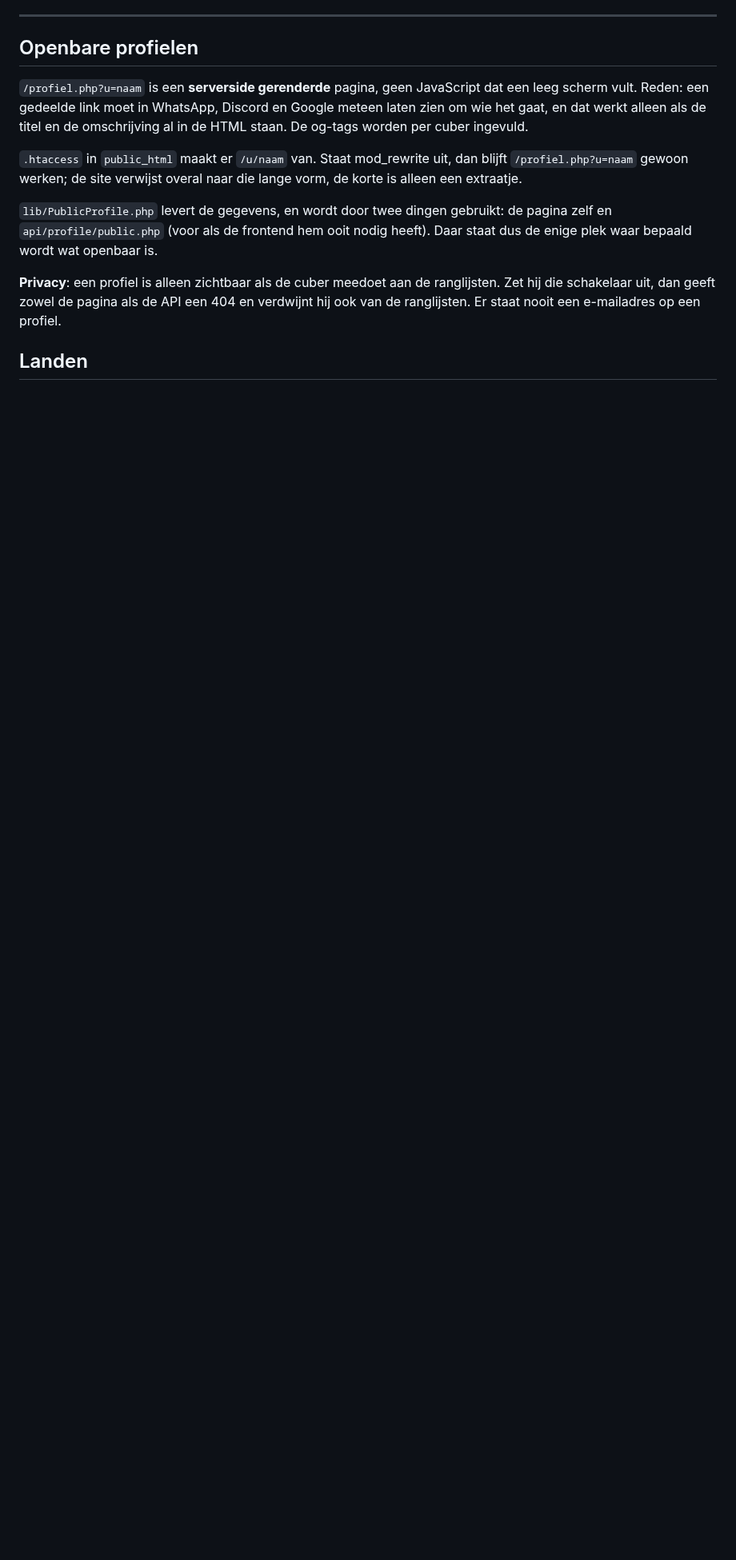
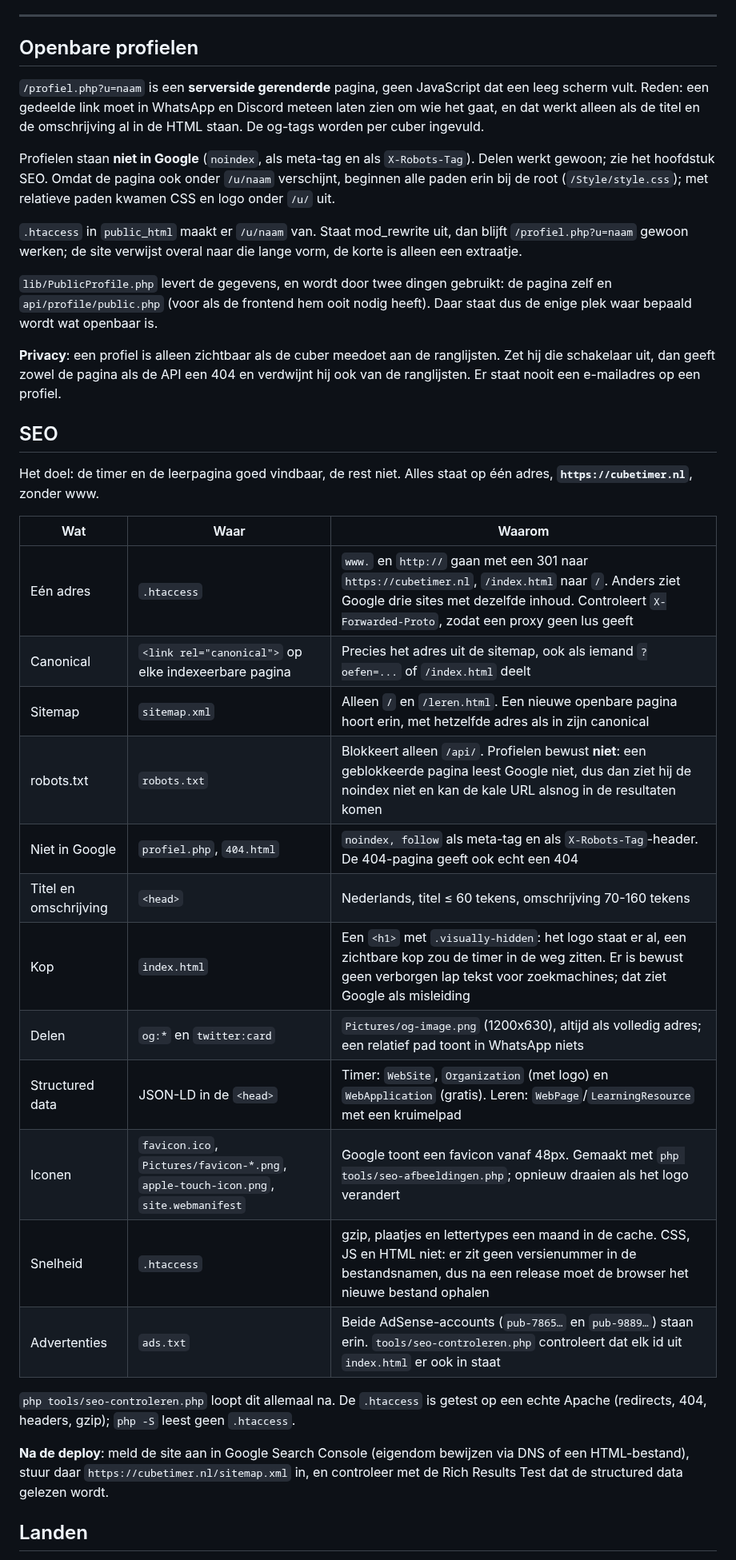
Before and after one commit to frocky10/cubetimer.nl, a Markdown page: CLAUDE.md, the part around one of its changes. Shown at 80% size. GitHub-like rendering; blank space fills up the shorter version.

```diff
--- a/CLAUDE.md
+++ b/CLAUDE.md
@@ -622,9 +630,14 @@ een `scope`: `all` of `friends`, waarbij `friends` beperkt tot
 ## Openbare profielen
 
 `/profiel.php?u=naam` is een **serverside gerenderde** pagina, geen JavaScript
-dat een leeg scherm vult. Reden: een gedeelde link moet in WhatsApp, Discord en
-Google meteen laten zien om wie het gaat, en dat werkt alleen als de titel en
-de omschrijving al in de HTML staan. De og-tags worden per cuber ingevuld.
+dat een leeg scherm vult. Reden: een gedeelde link moet in WhatsApp en Discord
+meteen laten zien om wie het gaat, en dat werkt alleen als de titel en de
+omschrijving al in de HTML staan. De og-tags worden per cuber ingevuld.
+
+Profielen staan **niet in Google** (`noindex`, als meta-tag en als
+`X-Robots-Tag`). Delen werkt gewoon; zie het hoofdstuk SEO. Omdat de pagina
+ook onder `/u/naam` verschijnt, beginnen alle paden erin bij de root
+(`/Style/style.css`); met relatieve paden kwamen CSS en logo onder `/u/` uit.
 
 `.htaccess` in `public_html` maakt er `/u/naam` van. Staat mod_rewrite uit, dan
 blijft `/profiel.php?u=naam` gewoon werken; de site verwijst overal naar die
@@ -638,6 +651,34 @@ heeft). Daar staat dus de enige plek waar bepaald wordt wat openbaar is.
 ranglijsten. Zet hij die schakelaar uit, dan geeft zowel de pagina als de API
 een 404 en verdwijnt hij ook van de ranglijsten. Er staat nooit een
 e-mailadres op een profiel.
+
+## SEO
+
+Het doel: de timer en de leerpagina goed vindbaar, de rest niet. Alles staat
+op één adres, **`https://cubetimer.nl`**, zonder www.
+
+| Wat | Waar | Waarom |
+|---|---|---|
+| Eén adres | `.htaccess` | `www.` en `http://` gaan met een 301 naar `https://cubetimer.nl`, `/index.html` naar `/`. Anders ziet Google drie sites met dezelfde inhoud. Controleert `X-Forwarded-Proto`, zodat een proxy geen lus geeft |
+| Canonical | `<link rel="canonical">` op elke indexeerbare pagina | Precies het adres uit de sitemap, ook als iemand `?oefen=...` of `/index.html` deelt |
+| Sitemap | `sitemap.xml` | Alleen `/` en `/leren.html`. Een nieuwe openbare pagina hoort erin, met hetzelfde adres als in zijn canonical |
+| robots.txt | `robots.txt` | Blokkeert alleen `/api/`. Profielen bewust **niet**: een geblokkeerde pagina leest Google niet, dus dan ziet hij de noindex niet en kan de kale URL alsnog in de resultaten komen |
+| Niet in Google | `profiel.php`, `404.html` | `noindex, follow` als meta-tag en als `X-Robots-Tag`-header. De 404-pagina geeft ook echt een 404 |
+| Titel en omschrijving | `<head>` | Nederlands, titel ≤ 60 tekens, omschrijving 70-160 tekens |
+| Kop | `index.html` | Een `<h1>` met `.visually-hidden`: het logo staat er al, een zichtbare kop zou de timer in de weg zitten. Er is bewust geen verborgen lap tekst voor zoekmachines; dat ziet Google als misleiding |
+| Delen | `og:*` en `twitter:card` | `Pictures/og-image.png` (1200x630), altijd als volledig adres; een relatief pad toont in WhatsApp niets |
+| Structured data | JSON-LD in de `<head>` | Timer: `WebSite`, `Organization` (met logo) en `WebApplication` (gratis). Leren: `WebPage`/`LearningResource` met een kruimelpad |
+| Iconen | `favicon.ico`, `Pictures/favicon-*.png`, `apple-touch-icon.png`, `site.webmanifest` | Google toont een favicon vanaf 48px. Gemaakt met `php tools/seo-afbeeldingen.php`; opnieuw draaien als het logo verandert |
+| Snelheid | `.htaccess` | gzip, plaatjes en lettertypes een maand in de cache. CSS, JS en HTML niet: er zit geen versienummer in de bestandsnamen, dus na een release moet de browser het nieuwe bestand ophalen |
+| Advertenties | `ads.txt` | Beide AdSense-accounts (`pub-7865…` en `pub-9889…`) staan erin. `tools/seo-controleren.php` controleert dat elk id uit `index.html` er ook in staat |
+
+`php tools/seo-controleren.php` loopt dit allemaal na. De `.htaccess` is
+getest op een echte Apache (redirects, 404, headers, gzip); `php -S` leest geen
+`.htaccess`.
+
+**Na de deploy**: meld de site aan in Google Search Console (eigendom bewijzen
+via DNS of een HTML-bestand), stuur daar `https://cubetimer.nl/sitemap.xml` in,
+en controleer met de Rich Results Test dat de structured data gelezen wordt.
 
 ## Landen
 
```
Also changed, not shown: other parts of CLAUDE.md (+9 -1 lines), README.md (+16 -0 lines), public_html/Pictures/apple-touch-icon.png (added), public_html/Pictures/favicon-192.png (added), public_html/Pictures/favicon-48.png (added), public_html/Pictures/og-image.png (added), 12 other files.
